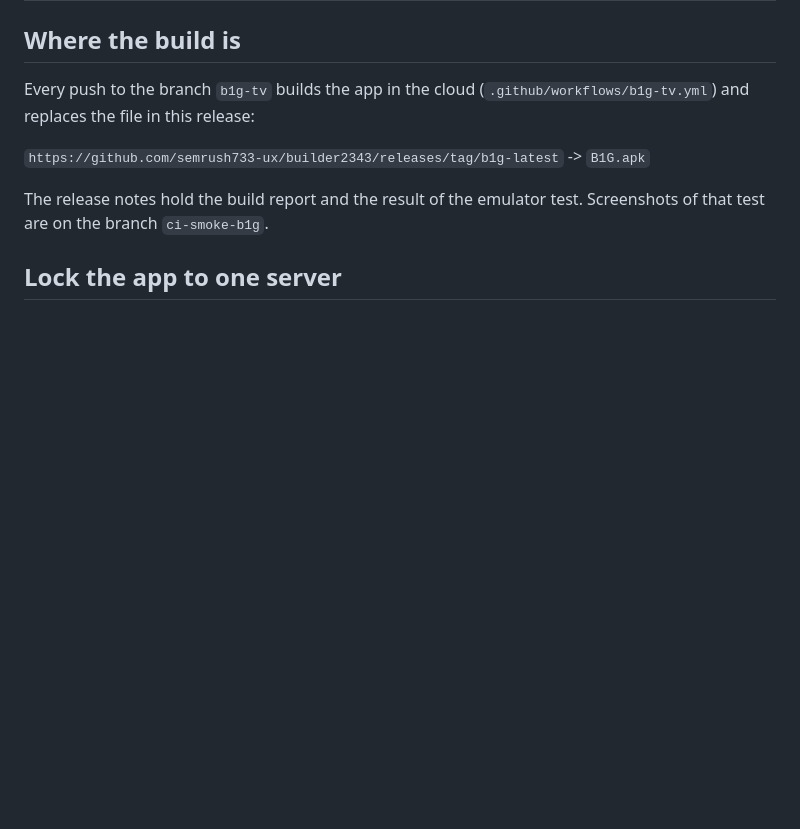
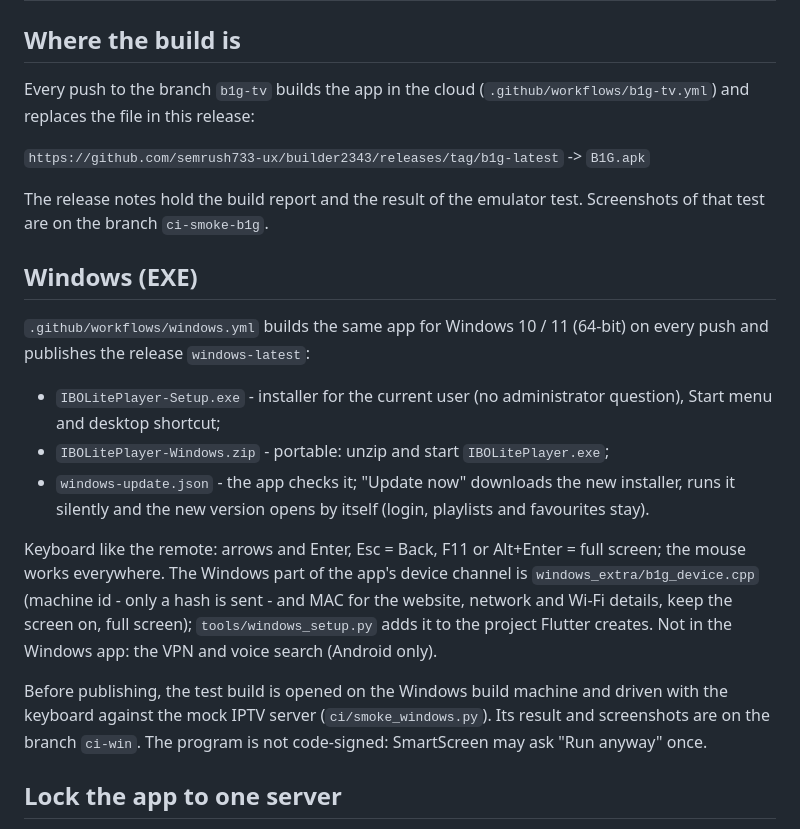
Before and after one commit to semrush733-ux/ib-lite, a Markdown page: README.md, the part around the change. Rendered like a GitHub page; blank space fills up the shorter version.

Commit message:
README: the Windows app (installer, portable ZIP, updates, test)
Co-Authored-By: Claude Opus 5.5 <noreply@anthropic.com>
Claude-Session: https://claude.ai/code/session_01Mq6M71hxwBEszPNsoSXh4H

```diff
--- a/README.md
+++ b/README.md
@@ -20,6 +20,27 @@ replaces the file in this release:
 
 The release notes hold the build report and the result of the emulator test. Screenshots of that
 test are on the branch `ci-smoke-b1g`.
+
+## Windows (EXE)
+
+`.github/workflows/windows.yml` builds the same app for Windows 10 / 11 (64-bit) on every push
+and publishes the release `windows-latest`:
+
+- `IBOLitePlayer-Setup.exe` - installer for the current user (no administrator question), Start
+  menu and desktop shortcut;
+- `IBOLitePlayer-Windows.zip` - portable: unzip and start `IBOLitePlayer.exe`;
+- `windows-update.json` - the app checks it; "Update now" downloads the new installer, runs it
+  silently and the new version opens by itself (login, playlists and favourites stay).
+
+Keyboard like the remote: arrows and Enter, Esc = Back, F11 or Alt+Enter = full screen; the
+mouse works everywhere. The Windows part of the app's device channel is
+`windows_extra/b1g_device.cpp` (machine id - only a hash is sent - and MAC for the website,
+network and Wi-Fi details, keep the screen on, full screen); `tools/windows_setup.py` adds it to
+the project Flutter creates. Not in the Windows app: the VPN and voice search (Android only).
+
+Before publishing, the test build is opened on the Windows build machine and driven with the
+keyboard against the mock IPTV server (`ci/smoke_windows.py`). Its result and screenshots are on
+the branch `ci-win`. The program is not code-signed: SmartScreen may ask "Run anyway" once.
 
 ## Lock the app to one server
 
```
